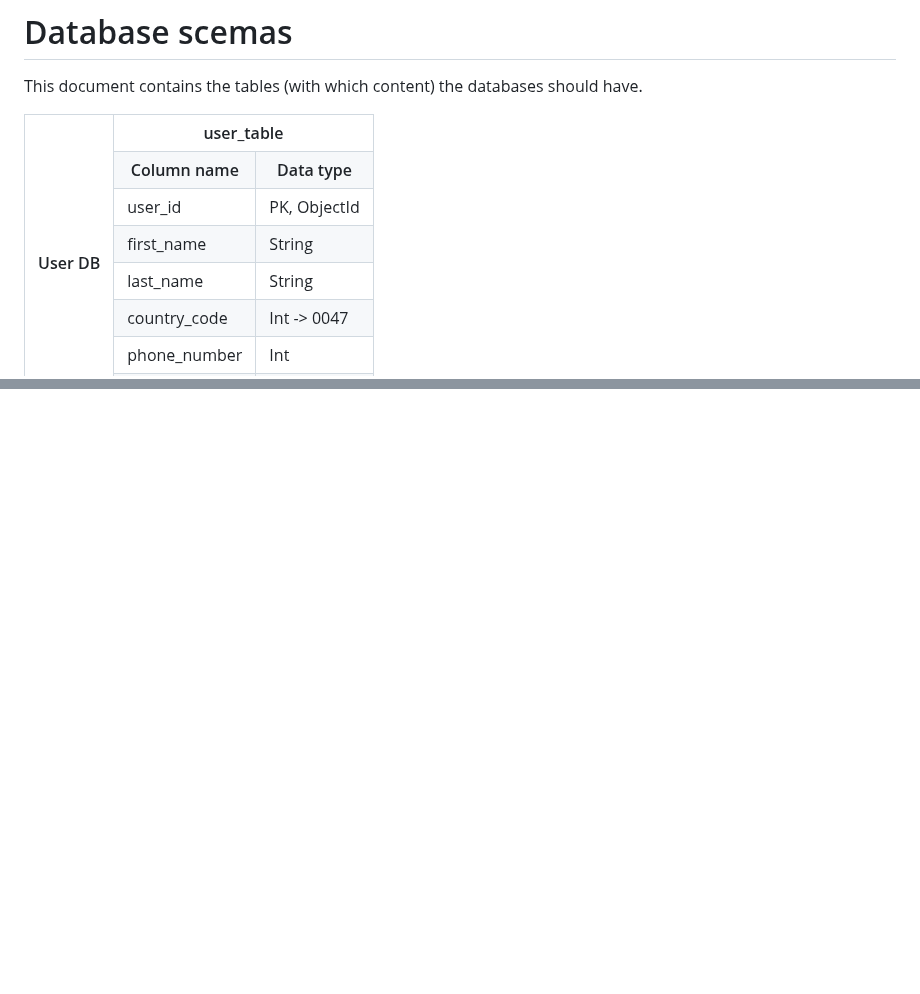
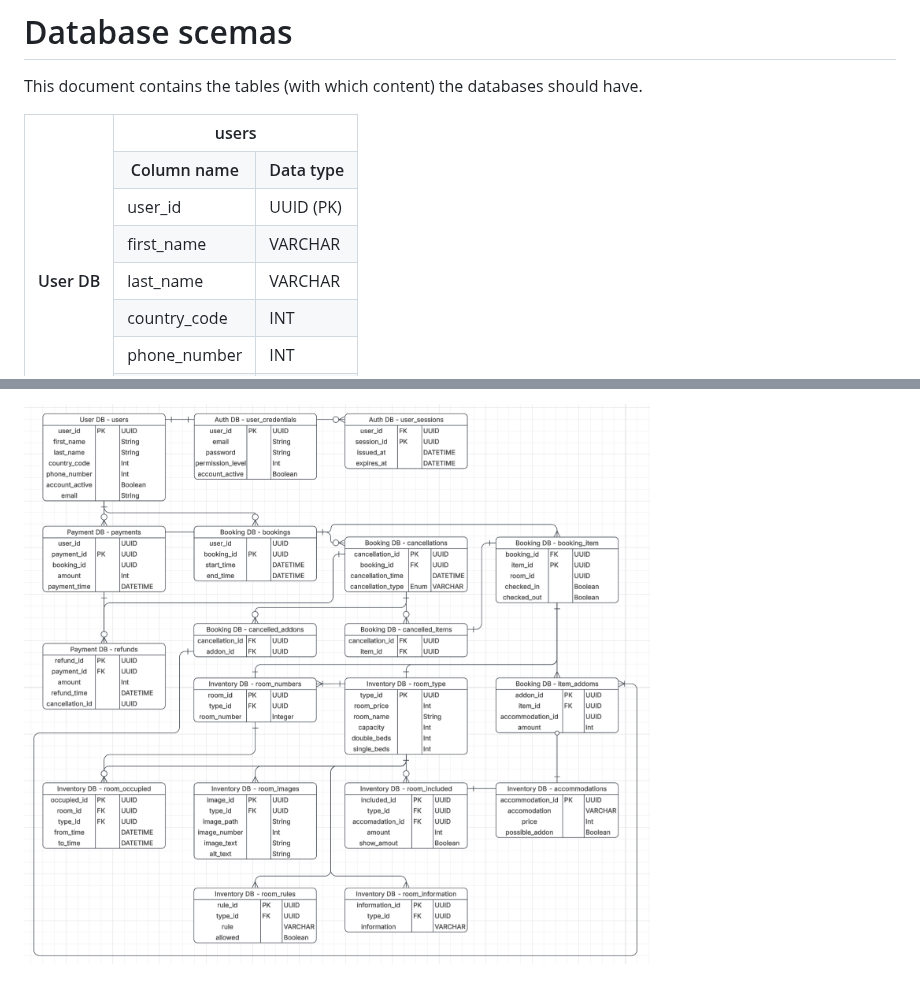
Before and after one commit to isakeghv/hotel_booking, a Markdown page: db_tables.md, 2 parts joined by grey strips. Rendered like a GitHub page; pictures changed too: project-images/hotel_booking_db_relations.png (added); blank space fills up the shorter version.

Commit message:
chore: Added db relations image. Updated db tables in md

```diff
--- a/db_tables.md
+++ b/db_tables.md
@@ -3,25 +3,25 @@ This document contains the tables (with which content) the databases should have
 
 <table>
   <tr>
-    <th rowspan="8">User DB</th>
-    <th colspan="2">user_table</th>
+    <th rowspan="9">User DB</th>
+    <th colspan="2">users</th>
   </tr>
   <tr>
     <th>Column name</th><th>Data type</th>
   </tr>
   <tr>
-    <td>user_id</td><td>PK, ObjectId</td>
+    <td>user_id</td><td>UUID (PK)</td>
   </tr>
   <tr>
-    <td>first_name</td><td>String</td>
+    <td>first_name</td><td>VARCHAR</td>
   </tr>
   <tr>
-    <td>last_name</td><td>String</td>
+    <td>last_name</td><td>VARCHAR</td>
   </tr>
   <tr>
-    <td>country_code</td><td>Int -&gt; 0047</td>
+    <td>country_code</td><td>INT</td>
   </tr>
   <tr>
-    <td>phone_number</td><td>Int</td>
+    <td>phone_number</td><td>INT</td>
   </tr>
   <tr>
@@ -211,0 +243 @@ This document contains the tables (with which content) the databases should have
+![Relations of the databases and tables](project-images/hotel_booking_db_relations.png)
```
Also changed, not shown: other parts of db_tables.md (+144 -113 lines), project-images/db_relations_img.png (deleted).
